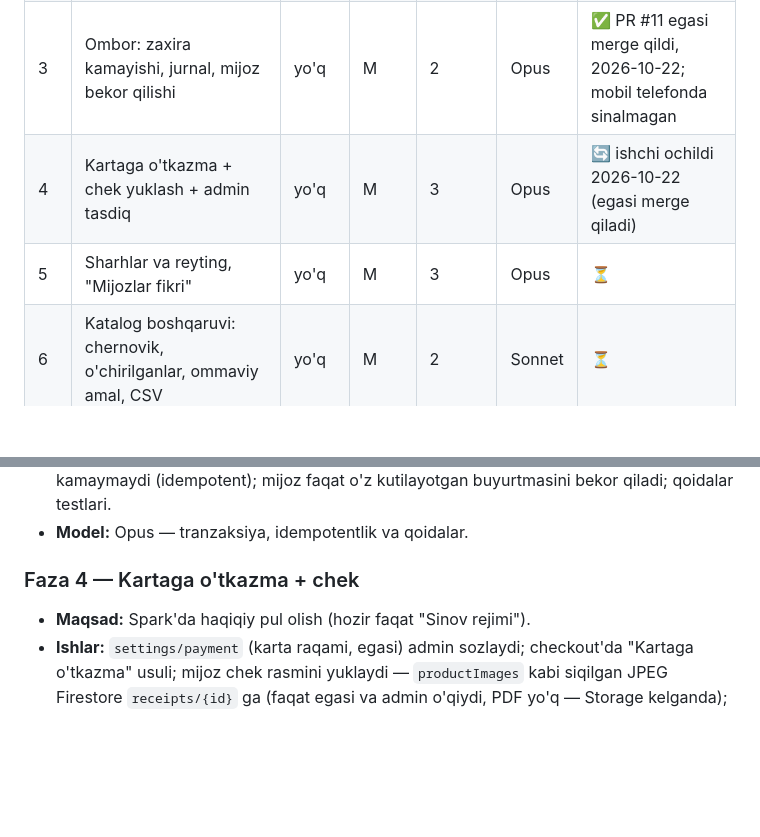
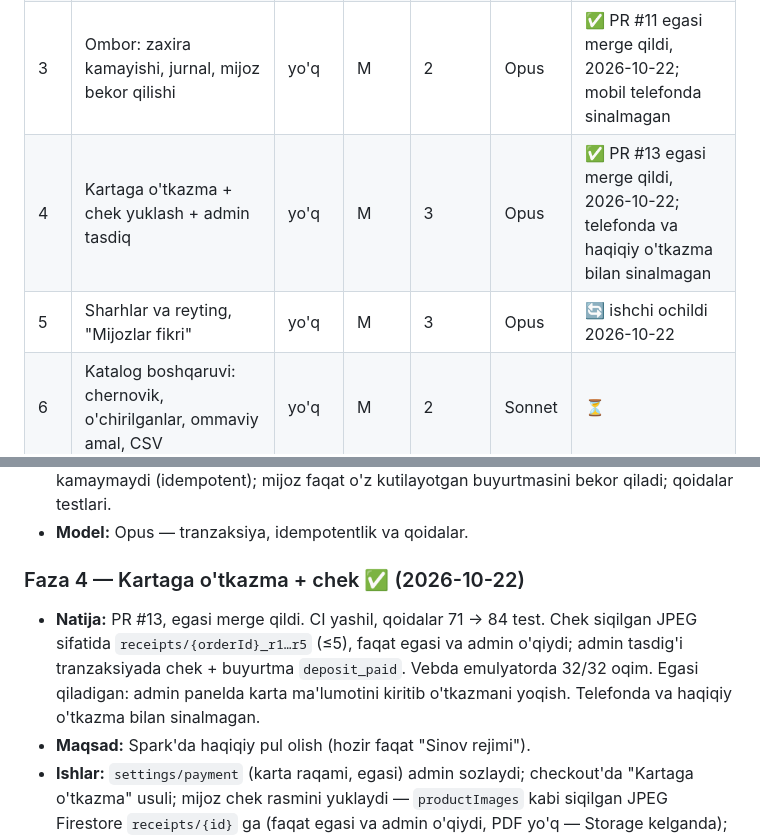
Before and after one commit to Abdulmajidkhan007/rn-r-e-commerce, a Markdown page: docs/FAZALAR.md, 2 parts joined by grey strips. Drawn GitHub-style; blank space fills up the shorter version.

Commit message:
docs(fazalar): Faza 4 tugadi, Faza 5 boshlandi
Co-Authored-By: Claude Opus 5.5 <noreply@anthropic.com>
Claude-Session: https://claude.ai/code/session_01Jyx7chtRj4d8os4JJWx3Hr

```diff
--- a/docs/FAZALAR.md
+++ b/docs/FAZALAR.md
@@ -44,8 +44,8 @@ Firestore qoidalari, Spark'da server yo'q. Shuning uchun Blaze'siz fazalarda him
 | 1 | Mahsulot kartasi bugfix (APK 1.0.10 skrinshotlari) | yo'q | S | — | Sonnet | ✅ PR #7 merge, 2026-10-21; telefonda sinalmagan |
 | 2 | Mahsulot turlari (o'lcham×rang: zaxira, narx, kod) | yo'q | L | — | Opus | ✅ PR #9 merge, 2026-10-22; mobil telefonda sinalmagan |
 | 3 | Ombor: zaxira kamayishi, jurnal, mijoz bekor qilishi | yo'q | M | 2 | Opus | ✅ PR #11 egasi merge qildi, 2026-10-22; mobil telefonda sinalmagan |
-| 4 | Kartaga o'tkazma + chek yuklash + admin tasdiq | yo'q | M | 3 | Opus | 🔄 ishchi ochildi 2026-10-22 (egasi merge qiladi) |
-| 5 | Sharhlar va reyting, "Mijozlar fikri" | yo'q | M | 3 | Opus | ⏳ |
+| 4 | Kartaga o'tkazma + chek yuklash + admin tasdiq | yo'q | M | 3 | Opus | ✅ PR #13 egasi merge qildi, 2026-10-22; telefonda va haqiqiy o'tkazma bilan sinalmagan |
+| 5 | Sharhlar va reyting, "Mijozlar fikri" | yo'q | M | 3 | Opus | 🔄 ishchi ochildi 2026-10-22 |
 | 6 | Katalog boshqaruvi: chernovik, o'chirilganlar, ommaviy amal, CSV | yo'q | M | 2 | Sonnet | ⏳ |
 | 7 | Foyda hisoboti (yopiq tannarx) + foydalanuvchilar ro'yxati | yo'q | M | 2, 3 | Opus | ⏳ |
 | 8 | Kontent: FAQ, Yetkazib berish sahifasi, checkout ko'rsatmalari | yo'q | S | — | Sonnet | ⏳ |
@@ -85,7 +85,8 @@ Hajm: S — 1 kun, M — 2–3 kun, L — 4+ kun ishchi vaqti.
 - **Tayyor:** buyurtma tasdiqlanganda zaxira kamayadi va jurnalga yoziladi; ikki marta kamaymaydi (idempotent); mijoz faqat o'z kutilayotgan buyurtmasini bekor qiladi; qoidalar testlari.
 - **Model:** Opus — tranzaksiya, idempotentlik va qoidalar.
 
-### Faza 4 — Kartaga o'tkazma + chek
+### Faza 4 — Kartaga o'tkazma + chek ✅ (2026-10-22)
+- **Natija:** PR #13, egasi merge qildi. CI yashil, qoidalar 71 → 84 test. Chek siqilgan JPEG sifatida `receipts/{orderId}_r1…r5` (≤5), faqat egasi va admin o'qiydi; admin tasdig'i tranzaksiyada chek + buyurtma `deposit_paid`. Vebda emulyatorda 32/32 oqim. Egasi qiladigan: admin panelda karta ma'lumotini kiritib o'tkazmani yoqish. Telefonda va haqiqiy o'tkazma bilan sinalmagan.
 - **Maqsad:** Spark'da haqiqiy pul olish (hozir faqat "Sinov rejimi").
 - **Ishlar:** `settings/payment` (karta raqami, egasi) admin sozlaydi; checkout'da "Kartaga o'tkazma" usuli; mijoz chek rasmini yuklaydi — `productImages` kabi siqilgan JPEG Firestore `receipts/{id}` ga (faqat egasi va admin o'qiydi, PDF yo'q — Storage kelganda); admin buyurtma sahifasida chekni ko'rib ✅/❌; `deposit_paid` ga faqat admin o'tkazadi; buyurtmaga 5 tadan ko'p chek yo'q.
 - **Tayyor:** mijoz chek yuklaydi, admin tasdiqlaydi, holat real-time o'zgaradi; boshqa foydalanuvchi chekni o'qiy olmaydi; qoidalar testlari.
```
Also changed, not shown: other parts of docs/FAZALAR.md (+1 -1 lines).
